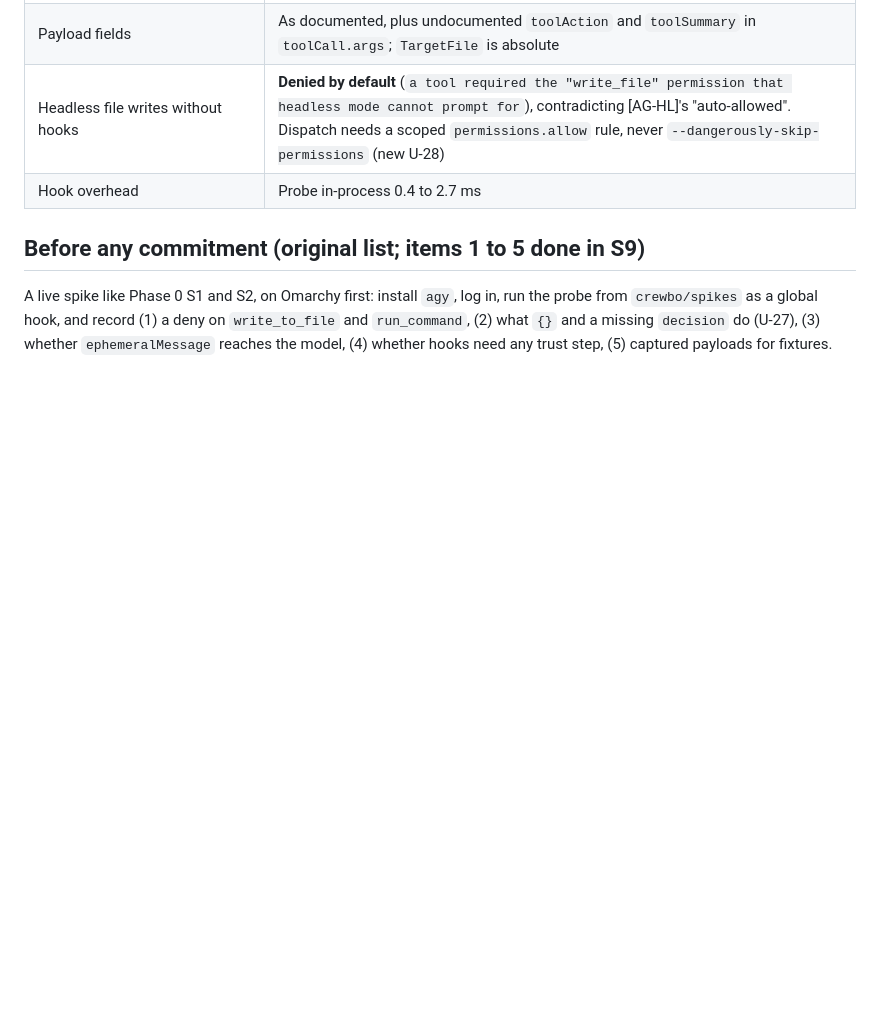
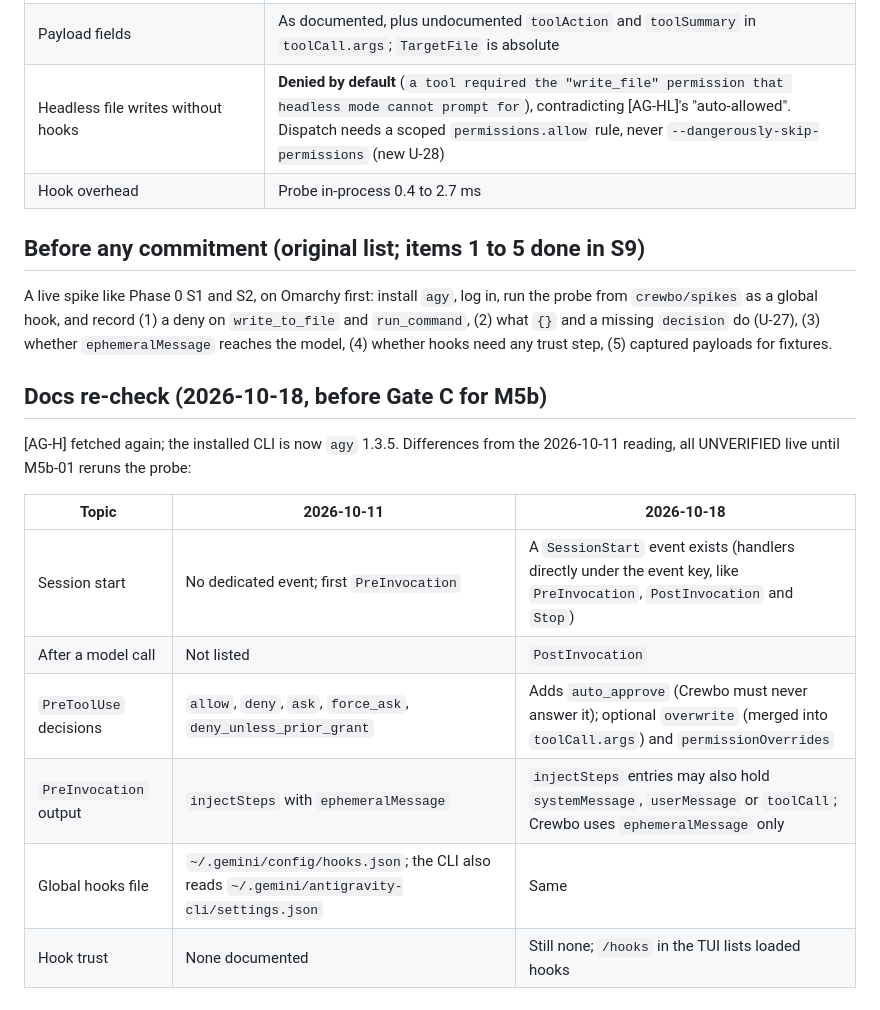
Before and after one commit to crewbo/crewbo, a Markdown page: docs/research/antigravity-hooks.md, the part around the change. GitHub-like rendering; blank space fills up the shorter version.

```diff
--- a/docs/research/antigravity-hooks.md
+++ b/docs/research/antigravity-hooks.md
@@ -74,3 +74,16 @@ Run with `crewbo/spikes` `s9-antigravity/run.sh`: hooks in the throwaway repo's
 ## Before any commitment (original list; items 1 to 5 done in S9)
 
 A live spike like Phase 0 S1 and S2, on Omarchy first: install `agy`, log in, run the probe from `crewbo/spikes` as a global hook, and record (1) a deny on `write_to_file` and `run_command`, (2) what `{}` and a missing `decision` do (U-27), (3) whether `ephemeralMessage` reaches the model, (4) whether hooks need any trust step, (5) captured payloads for fixtures.
+
+## Docs re-check (2026-10-18, before Gate C for M5b)
+
+[AG-H] fetched again; the installed CLI is now `agy` 1.3.5. Differences from the 2026-10-11 reading, all UNVERIFIED live until M5b-01 reruns the probe:
+
+| Topic | 2026-10-11 | 2026-10-18 |
+| --- | --- | --- |
+| Session start | No dedicated event; first `PreInvocation` | A `SessionStart` event exists (handlers directly under the event key, like `PreInvocation`, `PostInvocation` and `Stop`) |
+| After a model call | Not listed | `PostInvocation` |
+| `PreToolUse` decisions | `allow`, `deny`, `ask`, `force_ask`, `deny_unless_prior_grant` | Adds `auto_approve` (Crewbo must never answer it); optional `overwrite` (merged into `toolCall.args`) and `permissionOverrides` |
+| `PreInvocation` output | `injectSteps` with `ephemeralMessage` | `injectSteps` entries may also hold `systemMessage`, `userMessage` or `toolCall`; Crewbo uses `ephemeralMessage` only |
+| Global hooks file | `~/.gemini/config/hooks.json`; the CLI also reads `~/.gemini/antigravity-cli/settings.json` | Same |
+| Hook trust | None documented | Still none; `/hooks` in the TUI lists loaded hooks |
```
Also changed, not shown: docs/engineering/decision-log.md (+1 -0 lines), docs/engineering/implementation-plan.md (+6 -4 lines).
